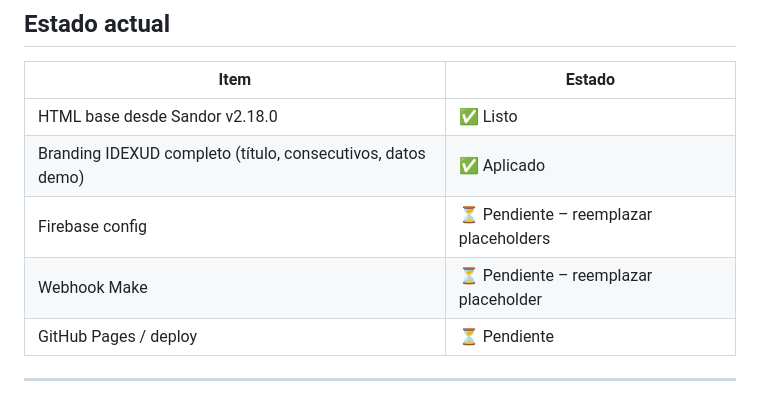
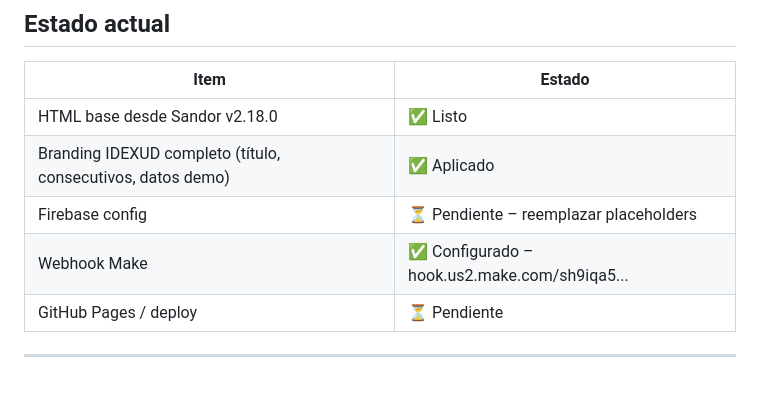
Before and after one commit to ProyectosAEGIS/portal-aegis-idexud-demo, a Markdown page: README.md, the part around the change. GitHub-like rendering.

Commit message:
docs: marcar Webhook Make como configurado en README

```diff
--- a/README.md
+++ b/README.md
@@ -21,7 +21,7 @@ portal-aegis-idexud-demo/
 | HTML base desde Sandor v2.18.0 | ✅ Listo |
 | Branding IDEXUD completo (título, consecutivos, datos demo) | ✅ Aplicado |
 | Firebase config | ⏳ Pendiente – reemplazar placeholders |
-| Webhook Make | ⏳ Pendiente – reemplazar placeholder |
+| Webhook Make | ✅ Configurado – hook.us2.make.com/sh9iqa5... |
 | GitHub Pages / deploy | ⏳ Pendiente |
 
 ---
```
